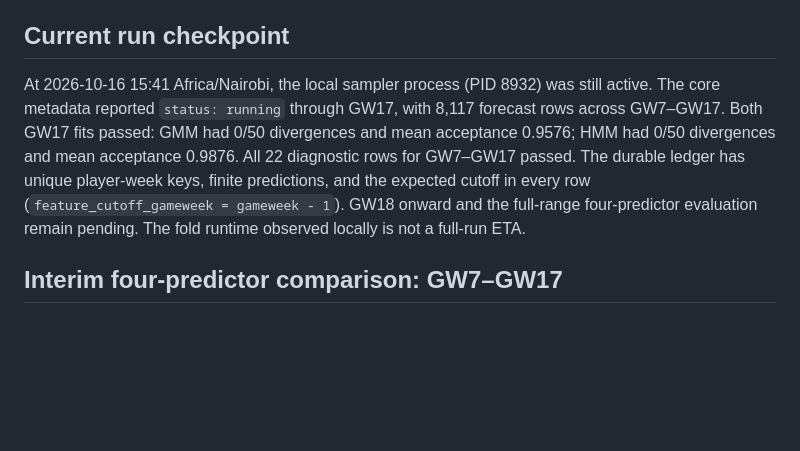
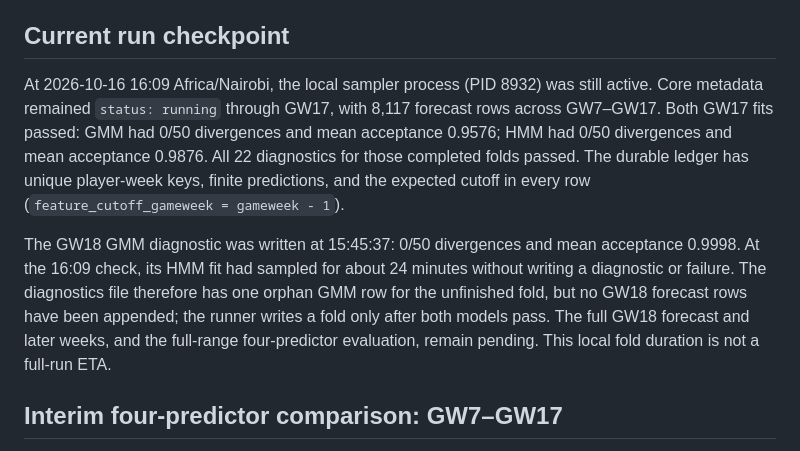
Before and after one commit to TheAlchemistNerd/fpl-sequential-optimisation, a Markdown page: docs/research/walk_forward_study.md, the part around the change. Rendered like a GitHub page; blank space fills up the shorter version.

Commit message:
Record GW18 HMM sampling checkpoint

```diff
--- a/docs/research/walk_forward_study.md
+++ b/docs/research/walk_forward_study.md
@@ -157,15 +157,21 @@ four-model evaluation.
 
 ## Current run checkpoint
 
-At 2026-10-16 15:41 Africa/Nairobi, the local sampler process (PID 8932) was
-still active. The core metadata reported `status: running` through GW17, with
-8,117 forecast rows across GW7–GW17. Both GW17 fits passed: GMM had 0/50
-divergences and mean acceptance 0.9576; HMM had 0/50 divergences and mean
-acceptance 0.9876. All 22 diagnostic rows for GW7–GW17 passed. The durable
-ledger has unique player-week keys, finite predictions, and the expected cutoff
-in every row (`feature_cutoff_gameweek = gameweek - 1`). GW18 onward and the
-full-range four-predictor evaluation remain pending. The fold runtime observed
-locally is not a full-run ETA.
+At 2026-10-16 16:09 Africa/Nairobi, the local sampler process (PID 8932) was
+still active. Core metadata remained `status: running` through GW17, with 8,117
+forecast rows across GW7–GW17. Both GW17 fits passed: GMM had 0/50 divergences
+and mean acceptance 0.9576; HMM had 0/50 divergences and mean acceptance
+0.9876. All 22 diagnostics for those completed folds passed. The durable ledger
+has unique player-week keys, finite predictions, and the expected cutoff in
+every row (`feature_cutoff_gameweek = gameweek - 1`).
+
+The GW18 GMM diagnostic was written at 15:45:37: 0/50 divergences and mean
+acceptance 0.9998. At the 16:09 check, its HMM fit had sampled for about 24
+minutes without writing a diagnostic or failure. The diagnostics file therefore
+has one orphan GMM row for the unfinished fold, but no GW18 forecast rows have
+been appended; the runner writes a fold only after both models pass. The full
+GW18 forecast and later weeks, and the full-range four-predictor evaluation,
+remain pending. This local fold duration is not a full-run ETA.
 
 ## Interim four-predictor comparison: GW7–GW17
 
```
